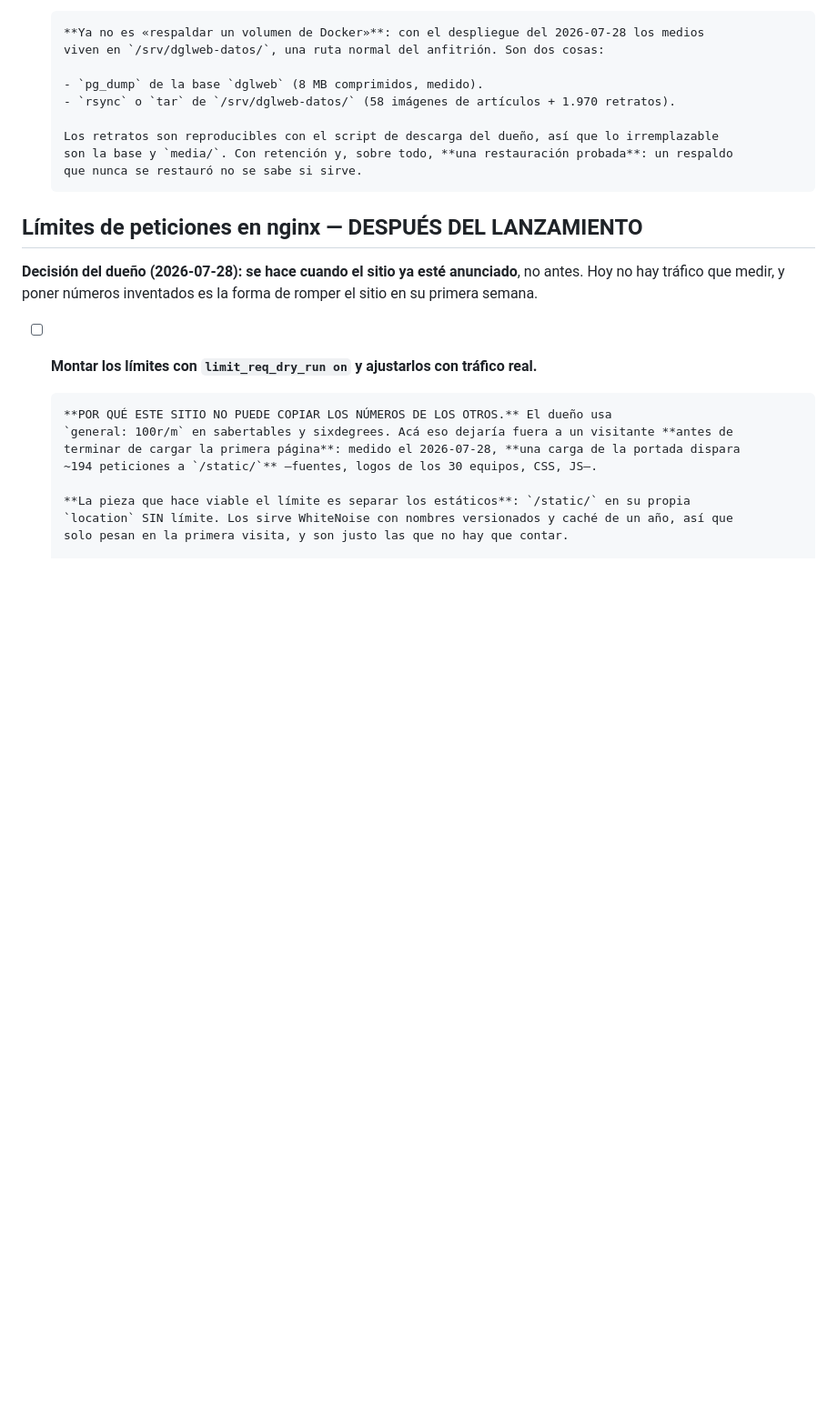
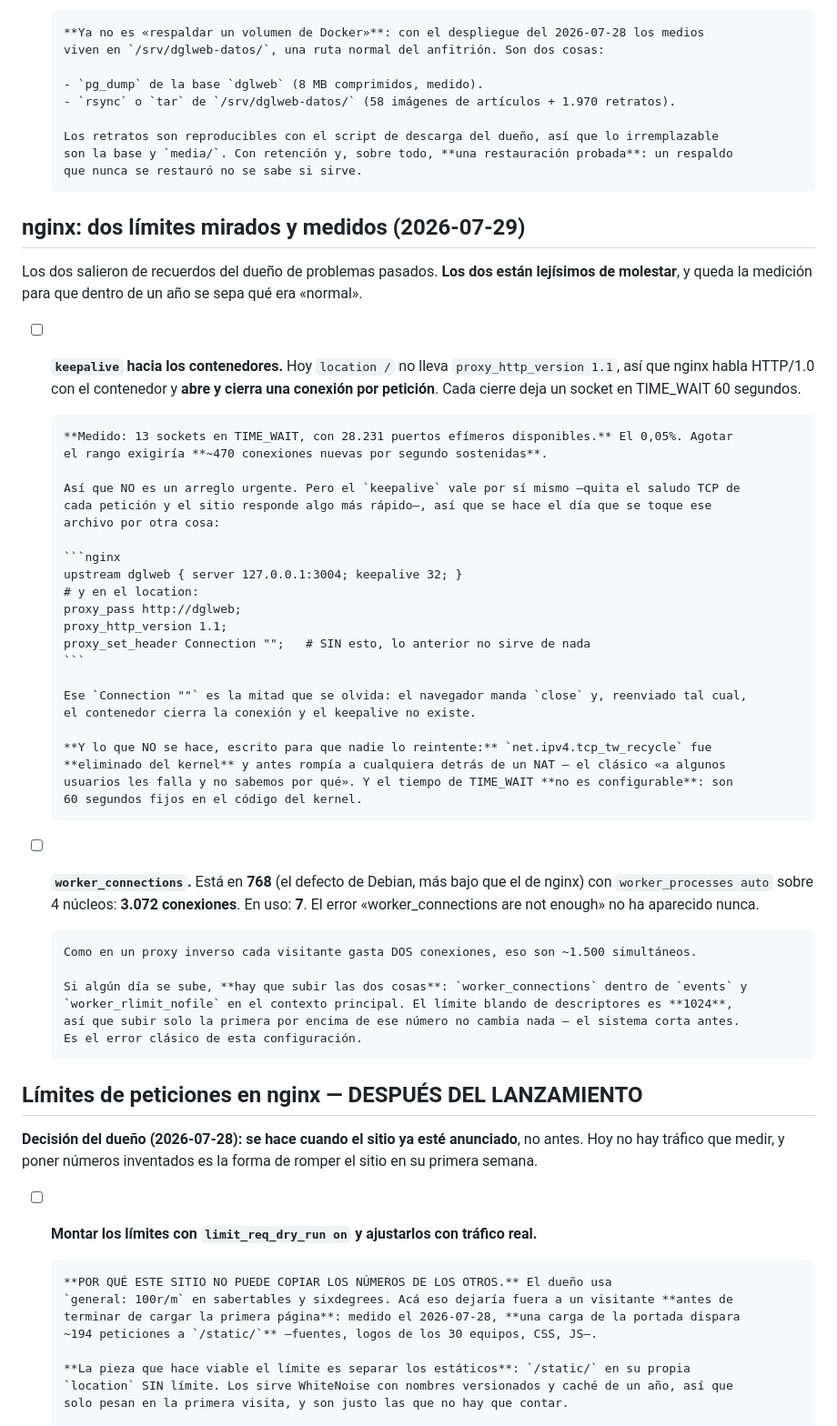
Before and after one commit to albertop/dglweb, a Markdown page: docs/TODO.md, the part around the change. Shown at 91% size. Drawn GitHub-style; blank space fills up the shorter version.

Commit message:
docs(todo): dos límites de nginx mirados, medidos y NO tocados
Los dos salen de recuerdos del dueño de problemas pasados, y los dos están
lejísimos de molestar. Queda la medición para que dentro de un año se sepa
qué era normal.

TIME_WAIT: 13 sockets con 28.231 puertos disponibles, el 0,05%. Agotar el
rango exigiría unas 470 conexiones nuevas por segundo sostenidas.

worker_connections: 768 x 4 = 3.072, con 7 en uso, y el error nunca ha
aparecido.

Y las dos trampas que hacen que estos arreglos no funcionen cuando alguien
los aplica de oído: sin vaciar la cabecera Connection el keepalive no
existe, y sin subir worker_rlimit_nofile el límite de descriptores corta
antes que worker_connections. Más lo que no se debe hacer nunca:
tcp_tw_recycle fue eliminado del kernel y rompía a los usuarios tras un NAT.

Co-Authored-By: Claude Opus 5 <noreply@anthropic.com>

````diff
--- a/docs/TODO.md
+++ b/docs/TODO.md
@@ -1766,6 +1766,49 @@ falso). Los archivos viven en el volumen `dglweb_media`.
       son la base y `media/`. Con retención y, sobre todo, **una restauración probada**: un respaldo
       que nunca se restauró no se sabe si sirve.
 
+## nginx: dos límites mirados y medidos (2026-07-29)
+
+Los dos salieron de recuerdos del dueño de problemas pasados. **Los dos están lejísimos de molestar**,
+y queda la medición para que dentro de un año se sepa qué era «normal».
+
+- [ ] **`keepalive` hacia los contenedores.** Hoy `location /` no lleva `proxy_http_version 1.1`, así
+      que nginx habla HTTP/1.0 con el contenedor y **abre y cierra una conexión por petición**. Cada
+      cierre deja un socket en TIME_WAIT 60 segundos.
+
+      **Medido: 13 sockets en TIME_WAIT, con 28.231 puertos efímeros disponibles.** El 0,05%. Agotar
+      el rango exigiría **~470 conexiones nuevas por segundo sostenidas**.
+
+      Así que NO es un arreglo urgente. Pero el `keepalive` vale por sí mismo —quita el saludo TCP de
+      cada petición y el sitio responde algo más rápido—, así que se hace el día que se toque ese
+      archivo por otra cosa:
+
+      ```nginx
+      upstream dglweb { server 127.0.0.1:3004; keepalive 32; }
+      # y en el location:
+      proxy_pass http://dglweb;
+      proxy_http_version 1.1;
+      proxy_set_header Connection "";   # SIN esto, lo anterior no sirve de nada
+      ```
+
+      Ese `Connection ""` es la mitad que se olvida: el navegador manda `close` y, reenviado tal cual,
+      el contenedor cierra la conexión y el keepalive no existe.
+
+      **Y lo que NO se hace, escrito para que nadie lo reintente:** `net.ipv4.tcp_tw_recycle` fue
+      **eliminado del kernel** y antes rompía a cualquiera detrás de un NAT — el clásico «a algunos
+      usuarios les falla y no sabemos por qué». Y el tiempo de TIME_WAIT **no es configurable**: son
+      60 segundos fijos en el código del kernel.
+
+- [ ] **`worker_connections`.** Está en **768** (el defecto de Debian, más bajo que el de nginx) con
+      `worker_processes auto` sobre 4 núcleos: **3.072 conexiones**. En uso: **7**. El error
+      «worker_connections are not enough» no ha aparecido nunca.
+
+      Como en un proxy inverso cada visitante gasta DOS conexiones, eso son ~1.500 simultáneos.
+
+      Si algún día se sube, **hay que subir las dos cosas**: `worker_connections` dentro de `events` y
+      `worker_rlimit_nofile` en el contexto principal. El límite blando de descriptores es **1024**,
+      así que subir solo la primera por encima de ese número no cambia nada — el sistema corta antes.
+      Es el error clásico de esta configuración.
+
 ## Límites de peticiones en nginx — DESPUÉS DEL LANZAMIENTO
 
 **Decisión del dueño (2026-07-28): se hace cuando el sitio ya esté anunciado**, no antes. Hoy no hay
````
